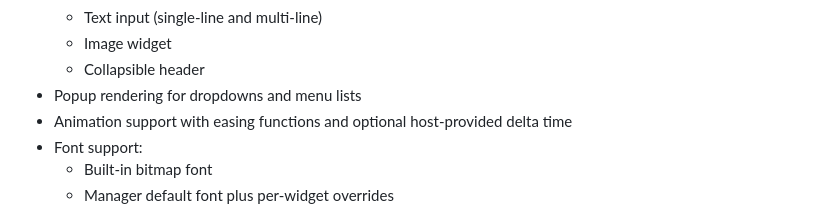
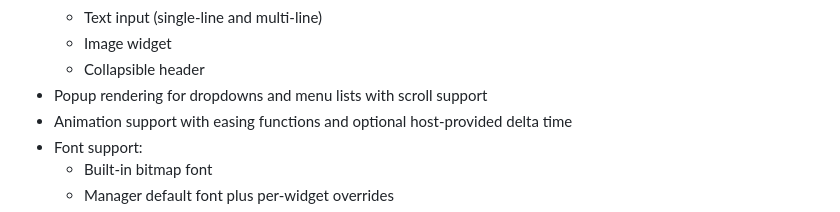
Before and after one commit to MadlyFX/Ansuz, a Markdown page: README.md, the part around the change. Rendered like a GitHub page.

Commit message:
Update README with scroll support for popup rendering
Enhanced the description of popup rendering to include scroll support.

```diff
--- a/README.md
+++ b/README.md
@@ -28,7 +28,7 @@ Ansuz is still in development, the syntax especially is still quite inconsistant
   - Text input (single-line and multi-line)
   - Image widget
   - Collapsible header
-- Popup rendering for dropdowns and menu lists
+- Popup rendering for dropdowns and menu lists with scroll support
 - Animation support with easing functions and optional host-provided delta time
 - Font support:
   - Built-in bitmap font
```
